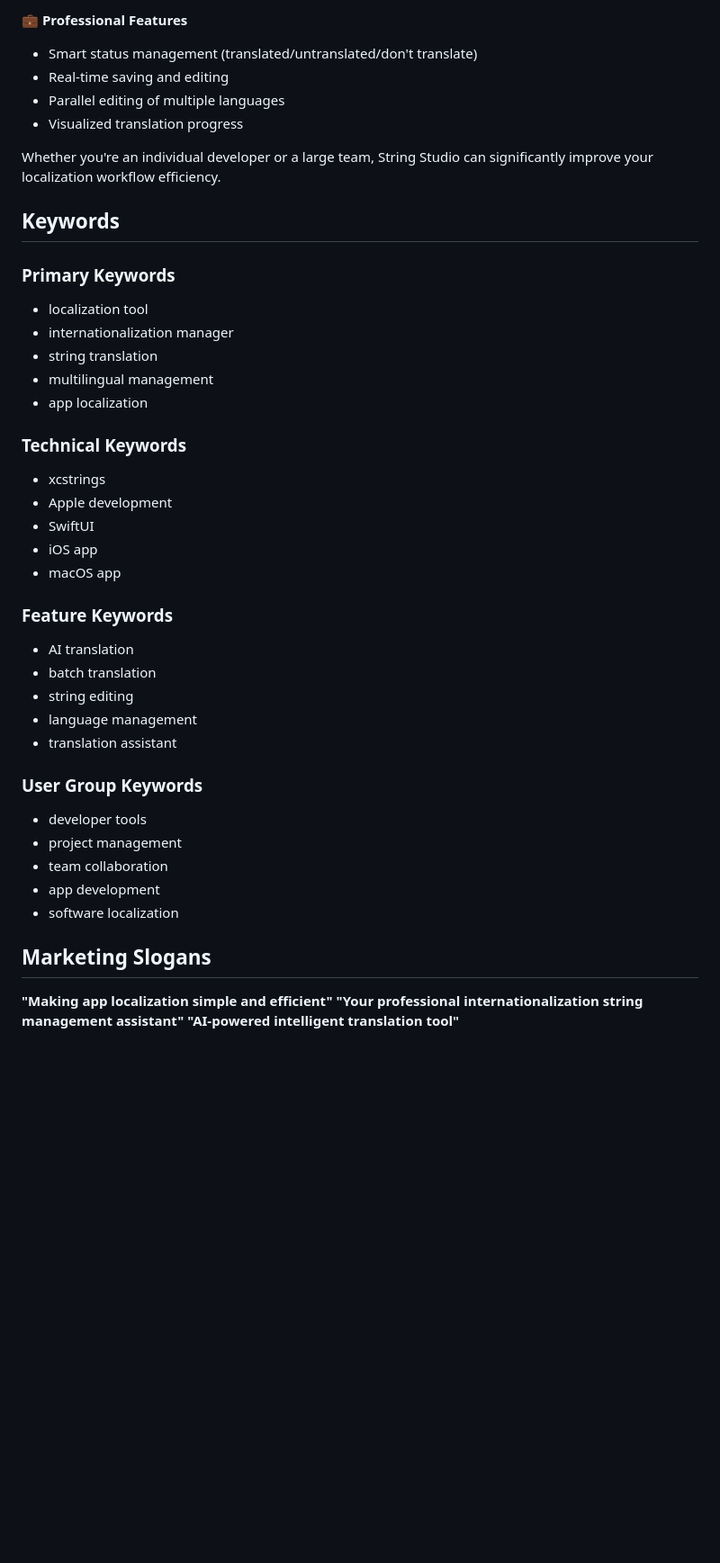
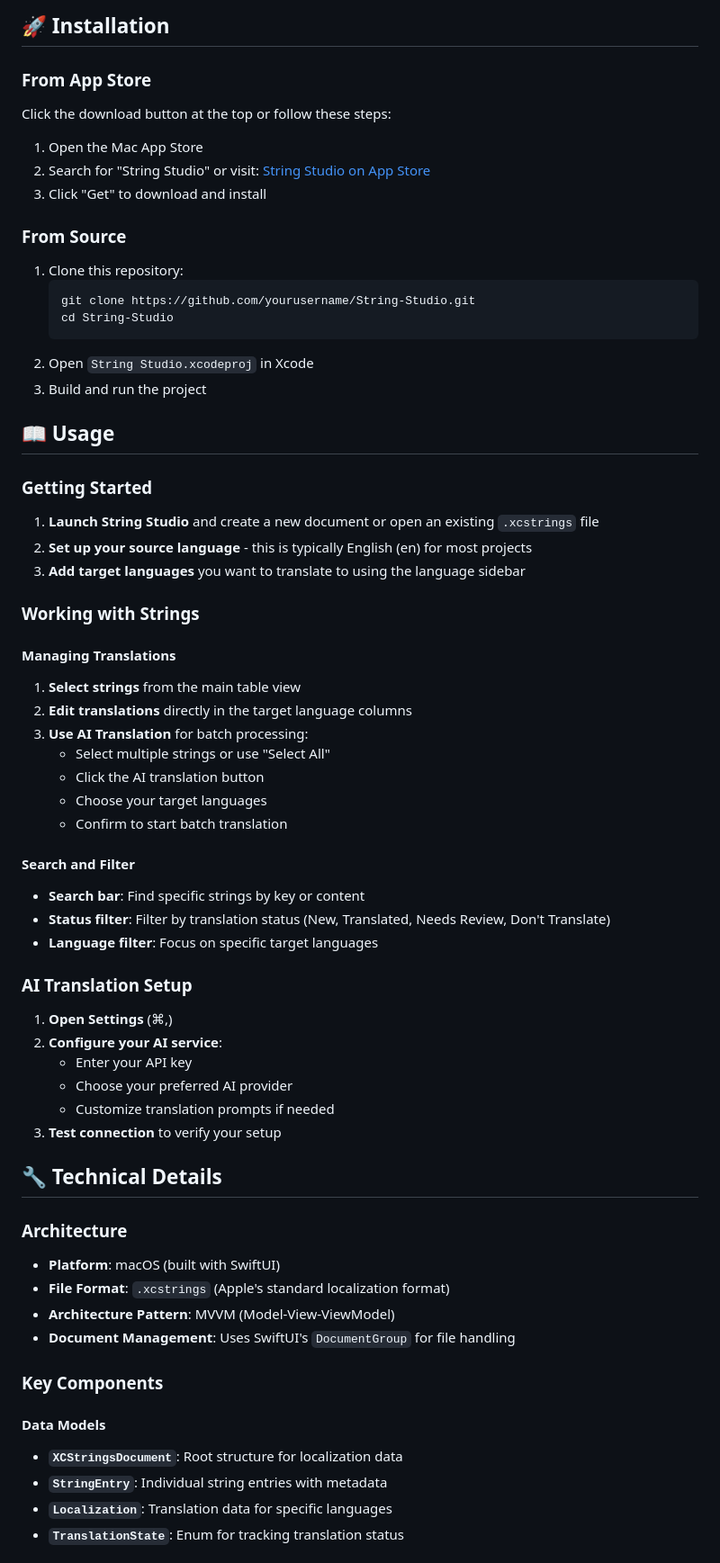
Before and after one commit to L1cardo/String-Studio, a Markdown page: README.md, the part around one of its changes. Shown at 90% size. GitHub-like rendering; blank space fills up the shorter version.

````diff
--- a/README.md
+++ b/README.md
@@ -40,44 +61,66 @@ Intuitive table interface with search, filtering, and status tracking features,
 
-💼 **Professional Features**
-- Smart status management (translated/untranslated/don't translate)
-- Real-time saving and editing
-- Parallel editing of multiple languages
-- Visualized translation progress
+## 🚀 Installation
 
-Whether you're an individual developer or a large team, String Studio can significantly improve your localization workflow efficiency.
+### From App Store
 
-## Keywords
+Click the download button at the top or follow these steps:
+1. Open the Mac App Store
+2. Search for "String Studio" or visit: [String Studio on App Store](https://apps.apple.com/app/id6753932371)
+3. Click "Get" to download and install
 
-### Primary Keywords
-- localization tool
-- internationalization manager
-- string translation
-- multilingual management
-- app localization
+### From Source
+1. Clone this repository:
+   ```bash
+   git clone https://github.com/yourusername/String-Studio.git
+   cd String-Studio
+   ```
+2. Open `String Studio.xcodeproj` in Xcode
+3. Build and run the project
 
-### Technical Keywords
-- xcstrings
-- Apple development
-- SwiftUI
-- iOS app
-- macOS app
+## 📖 Usage
 
-### Feature Keywords
-- AI translation
-- batch translation
-- string editing
-- language management
-- translation assistant
+### Getting Started
+1. **Launch String Studio** and create a new document or open an existing `.xcstrings` file
+2. **Set up your source language** - this is typically English (en) for most projects
+3. **Add target languages** you want to translate to using the language sidebar
 
-### User Group Keywords
-- developer tools
-- project management
-- team collaboration
-- app development
-- software localization
+### Working with Strings
 
-## Marketing Slogans
+#### Managing Translations
+1. **Select strings** from the main table view
+2. **Edit translations** directly in the target language columns
+3. **Use AI Translation** for batch processing:
+   - Select multiple strings or use "Select All"
+   - Click the AI translation button
+   - Choose your target languages
+   - Confirm to start batch translation
 
-**"Making app localization simple and efficient"**
-**"Your professional internationalization string management assistant"**
-**"AI-powered intelligent translation tool"**
+#### Search and Filter
+- **Search bar**: Find specific strings by key or content
+- **Status filter**: Filter by translation status (New, Translated, Needs Review, Don't Translate)
+- **Language filter**: Focus on specific target languages
+
+### AI Translation Setup
+1. **Open Settings** (⌘,)
+2. **Configure your AI service**:
+   - Enter your API key
+   - Choose your preferred AI provider
+   - Customize translation prompts if needed
+3. **Test connection** to verify your setup
+
+## 🔧 Technical Details
+
+### Architecture
+- **Platform**: macOS (built with SwiftUI)
+- **File Format**: `.xcstrings` (Apple's standard localization format)
+- **Architecture Pattern**: MVVM (Model-View-ViewModel)
+- **Document Management**: Uses SwiftUI's `DocumentGroup` for file handling
+
+### Key Components
+
+#### Data Models
+- **`XCStringsDocument`**: Root structure for localization data
+- **`StringEntry`**: Individual string entries with metadata
+- **`Localization`**: Translation data for specific languages
+- **`TranslationState`**: Enum for tracking translation status
+
````
Also changed, not shown: other parts of README.md (+120 -28 lines), README.zh-CN.md (added, +198 -0 lines), ScreenShot/StringStudio.png (added).
